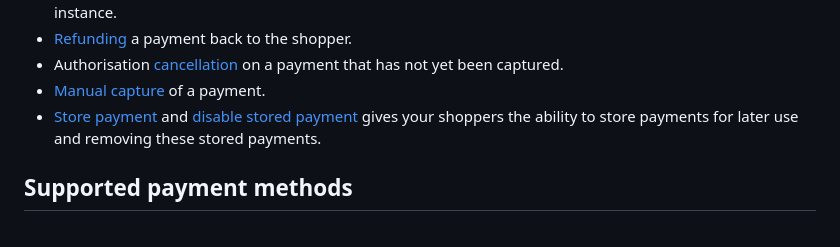
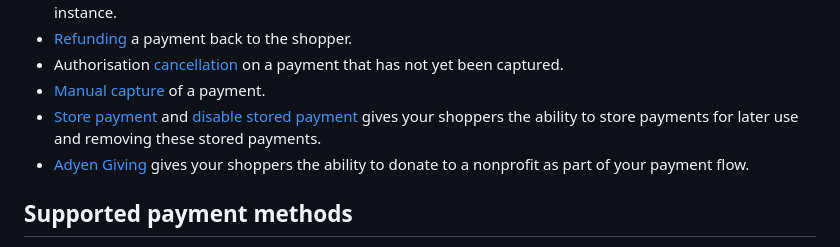
Before and after one commit to Adyen/adyen-commercetools, a Markdown page: README.md, the part around the change. Rendered like a GitHub page.

```diff
--- a/README.md
+++ b/README.md
@@ -28,6 +28,7 @@ For full list of payment methods that have been tested for CommerceTools integra
 - Authorisation [cancellation](./extension/docs/CancelPayment.md) on a payment that has not yet been captured.
 - [Manual capture](./extension/docs/ManualCapture.md) of a payment.
 - [Store payment](./extension/docs/StorePayment.md) and [disable stored payment](./extension/docs/DisableStoredPayments.md) gives your shoppers the ability to store payments for later use and removing these stored payments.
+- [Adyen Giving](./extension/docs/AdyenGiving.md) gives your shoppers the ability to donate to a nonprofit as part of your payment flow.
 
 ## Supported payment methods
 
```
Also changed, not shown: extension/docs/AdyenGiving.md (added, +106 -0 lines).
